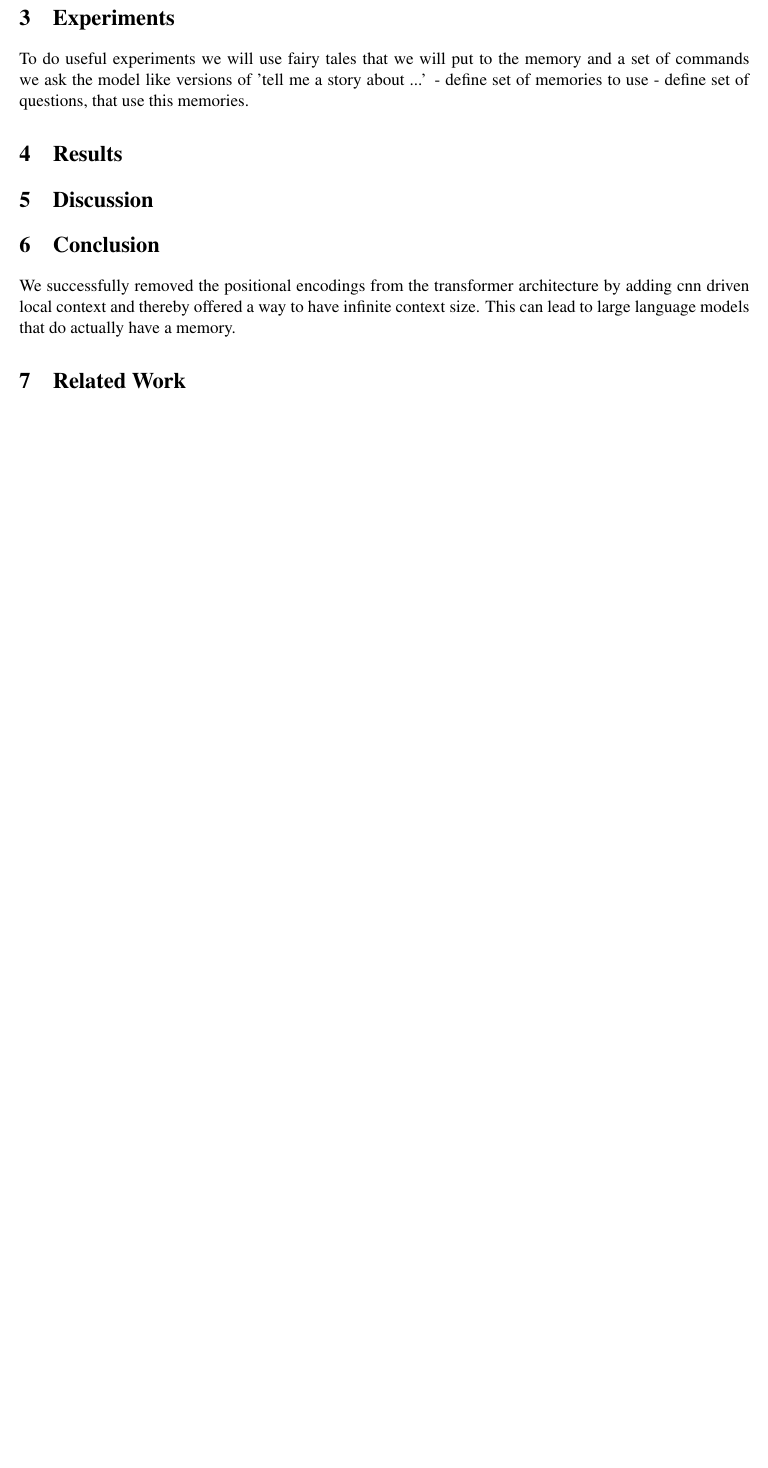
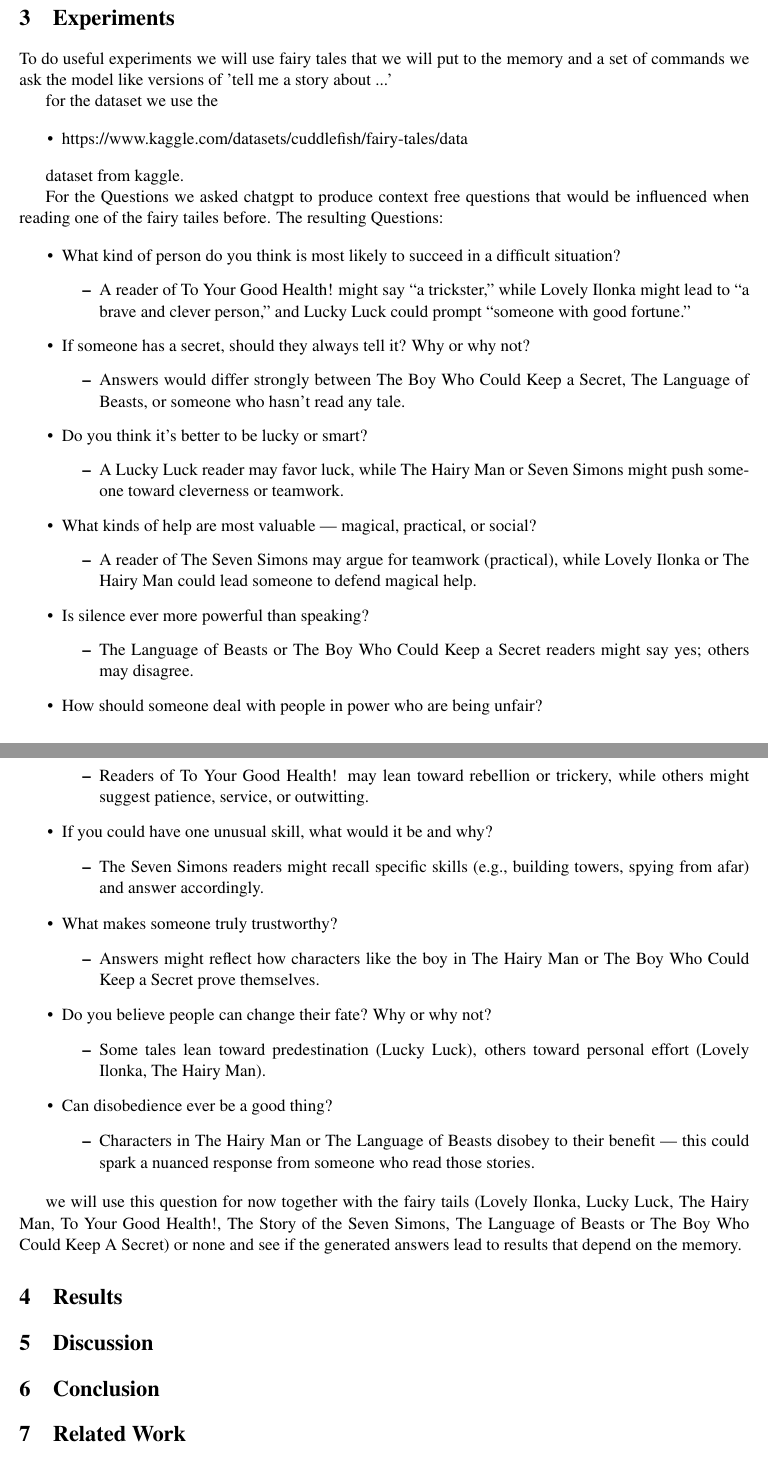
Before and after one commit to bapportin/memmem, a LaTeX paper (main.tex): part of page 2 of 2 before the commit and two parts of pages 2 and 3 of 3 after it, the two joined at a grey line, cut so that both start at the same text, the shorter picture padded with empty space. Compiled offline with pdfLaTeX.

Commit message:
intermediate

```diff
--- a/main.tex
+++ b/main.tex
@@ -152,8 +152,75 @@ For now we want to place memories in the storage and ask questions where the ans
 
 To do useful experiments we will use fairy tales that we will put to the memory and a set of commands we ask the model
 like versions of 'tell me a story about ...'
-- define set of memories to use
-- define set of questions, that use this memories.
+
+for the dataset we use the
+
+\begin{itemize}
+\item https://www.kaggle.com/datasets/cuddlefish/fairy-tales/data
+\end{itemize}
+
+dataset from kaggle.
+
+For the Questions we asked chatgpt to produce context free questions that would be influenced when reading one of the fairy tailes before. The resulting Questions:
+
+\begin{itemize}
+\item What kind of person do you think is most likely to succeed in a difficult situation?
+\begin{itemize}
+\item A reader of To Your Good Health! might say “a trickster,” while Lovely Ilonka might lead to “a brave and clever person,” and Lucky Luck could prompt “someone with good fortune.”
+\end{itemize}
+
+\item If someone has a secret, should they always tell it? Why or why not?
+\begin{itemize}
+\item Answers would differ strongly between The Boy Who Could Keep a Secret, The Language of Beasts, or someone who hasn't read any tale.
+\end{itemize}
+
+\item Do you think it’s better to be lucky or smart?
+\begin{itemize}
+\item A Lucky Luck reader may favor luck, while The Hairy Man or Seven Simons might push someone toward cleverness or teamwork.
+\end{itemize}
+
+\item What kinds of help are most valuable — magical, practical, or social?
+\begin{itemize}
+\item A reader of The Seven Simons may argue for teamwork (practical), while Lovely Ilonka or The Hairy Man could lead someone to defend magical help.
+\end{itemize}
+
+\item Is silence ever more powerful than speaking?
+\begin{itemize}
+\item The Language of Beasts or The Boy Who Could Keep a Secret readers might say yes; others may disagree.
+\end{itemize}
+
+\item How should someone deal with people in power who are being unfair?
+\begin{itemize}
+\item Readers of To Your Good Health! may lean toward rebellion or trickery, while others might suggest patience, service, or outwitting.
+\end{itemize}
+
+\item If you could have one unusual skill, what would it be and why?
+\begin{itemize}
+\item The Seven Simons readers might recall specific skills (e.g., building towers, spying from afar) and answer accordingly.
+\end{itemize}
+
+\item What makes someone truly trustworthy?
+\begin{itemize}
+\item Answers might reflect how characters like the boy in The Hairy Man or The Boy Who Could Keep a Secret prove themselves.
+\end{itemize}
+
+\item Do you believe people can change their fate? Why or why not?
+\begin{itemize}
+\item Some tales lean toward predestination (Lucky Luck), others toward personal effort (Lovely Ilonka, The Hairy Man).
+\end{itemize}
+
+\item Can disobedience ever be a good thing?
+\begin{itemize}
+\item Characters in The Hairy Man or The Language of Beasts disobey to their benefit — this could spark a nuanced response from someone who read those stories.
+\end{itemize}
+
+\end{itemize}
+
+we will use this question for now together with the fairy tails (Lovely Ilonka, Lucky Luck, The Hairy Man, To Your Good Health!, The Story of the Seven Simons, The Language of Beasts or The Boy Who Could Keep A Secret) or none and see if the generated answers lead to results that depend on the memory.
+
+
+%- define set of memories to use
+%- define set of questions, that use this memories.
 
 % Describe how you tested your model and ensure reproducibility.
 % - Datasets
@@ -206,8 +273,6 @@ like versions of 'tell me a story about ...'
 \section{Conclusion}
 % Summarize the research and suggest future directions.
 
-We successfully removed the positional encodings from the transformer architecture by adding cnn driven local context and thereby
-offered a way to have infinite context size. This can lead to large language models that do actually have a memory.
 
 
 
```
Also changed, not shown: main.pdf.
